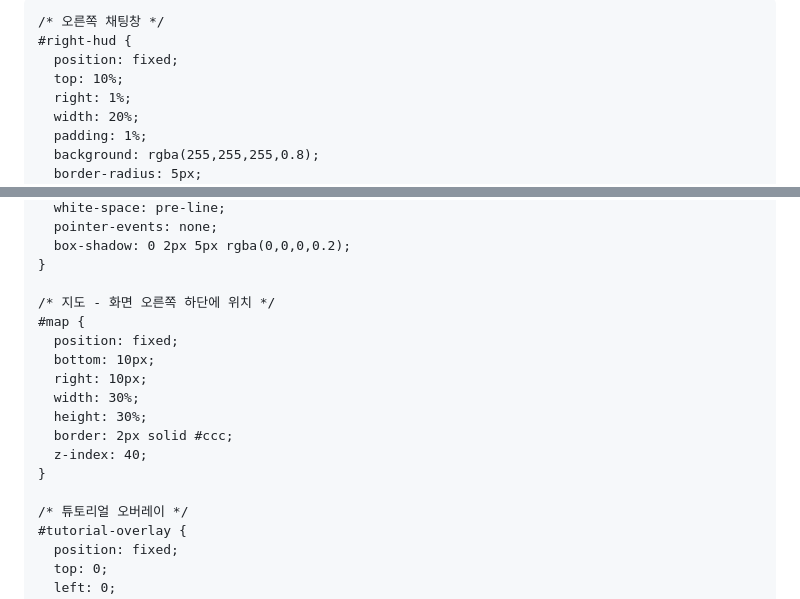
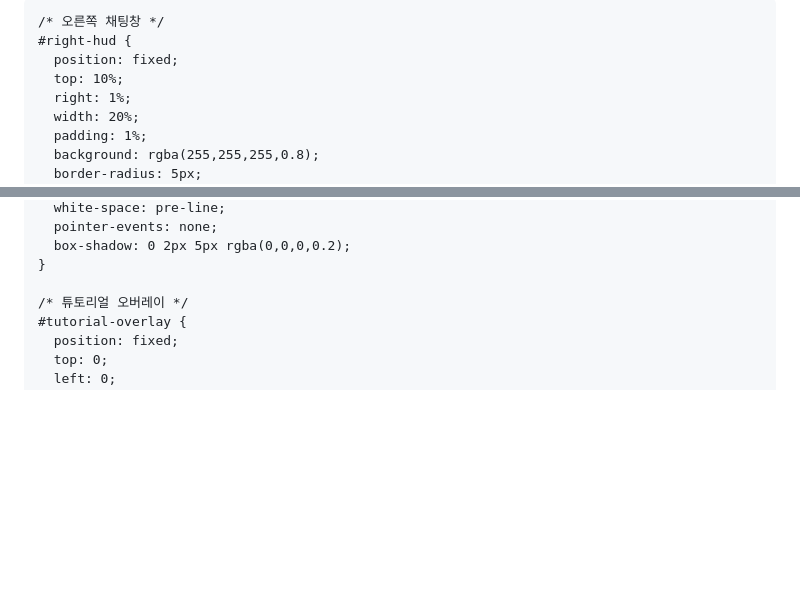
Before and after one commit to rnjsjergus179/EmotionAIL, a Markdown page: README.md, 2 parts joined by grey strips. Rendered like a GitHub page; blank space fills up the shorter version.

```diff
--- a/README.md
+++ b/README.md
@@ -4,7 +4,7 @@
 <head>
   <meta charset="UTF-8" />
   <meta name="viewport" content="width=device-width, initial-scale=1.0"/>
-  <title>3D 캐릭터 HUD, 달력, 채팅 & Google Maps 연동</title>
+  <title>3D 캐릭터 HUD, 캘린더, 채팅 & 위치 기반 날씨 연동</title>
   <style>
     * { margin: 0; padding: 0; box-sizing: border-box; }
     html, body { height: 100%; font-family: Arial, sans-serif; overflow: hidden; }
@@ -133,17 +133,6 @@
       box-shadow: 0 2px 5px rgba(0,0,0,0.2);
     }
 
-    /* 지도 - 화면 오른쪽 하단에 위치 */
-    #map {
-      position: fixed;
-      bottom: 10px;
-      right: 10px;
-      width: 30%;
-      height: 30%;
-      border: 2px solid #ccc;
-      z-index: 40;
-    }
-
     /* 튜토리얼 오버레이 */
     #tutorial-overlay {
       position: fixed;
```
Also changed, not shown: other parts of README.md (+21 -77 lines).
